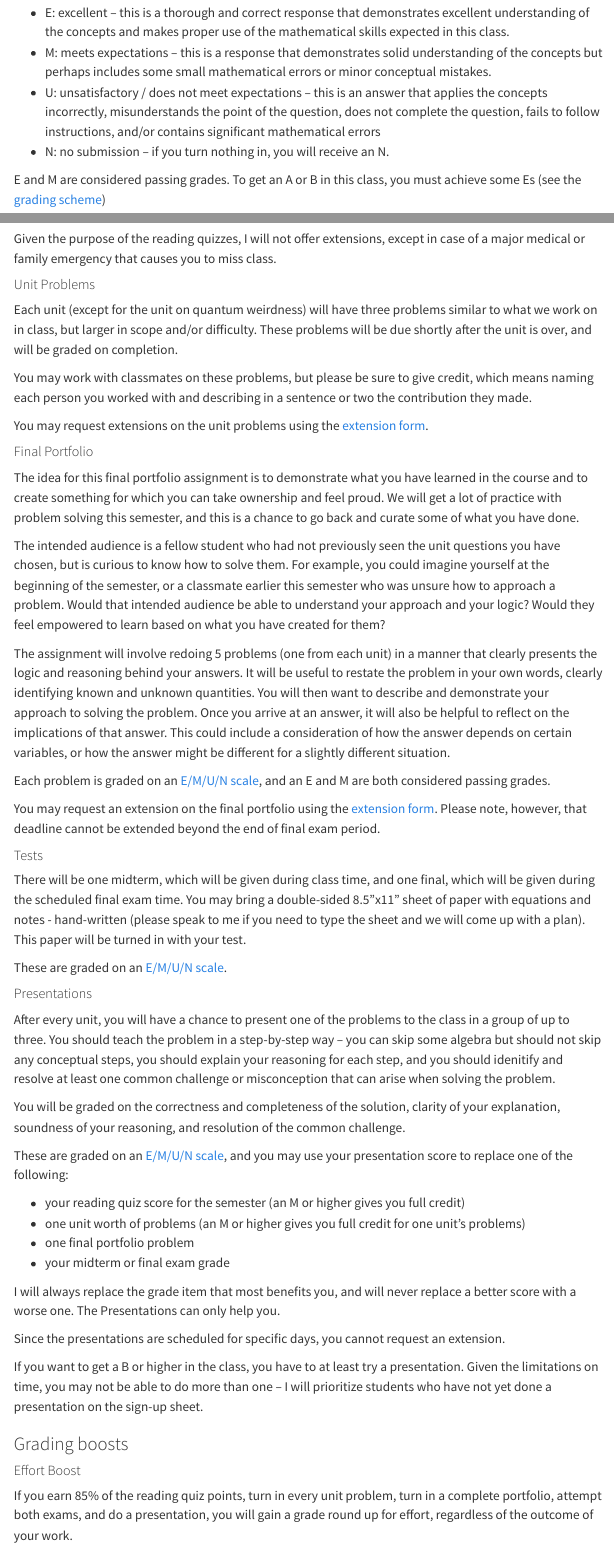
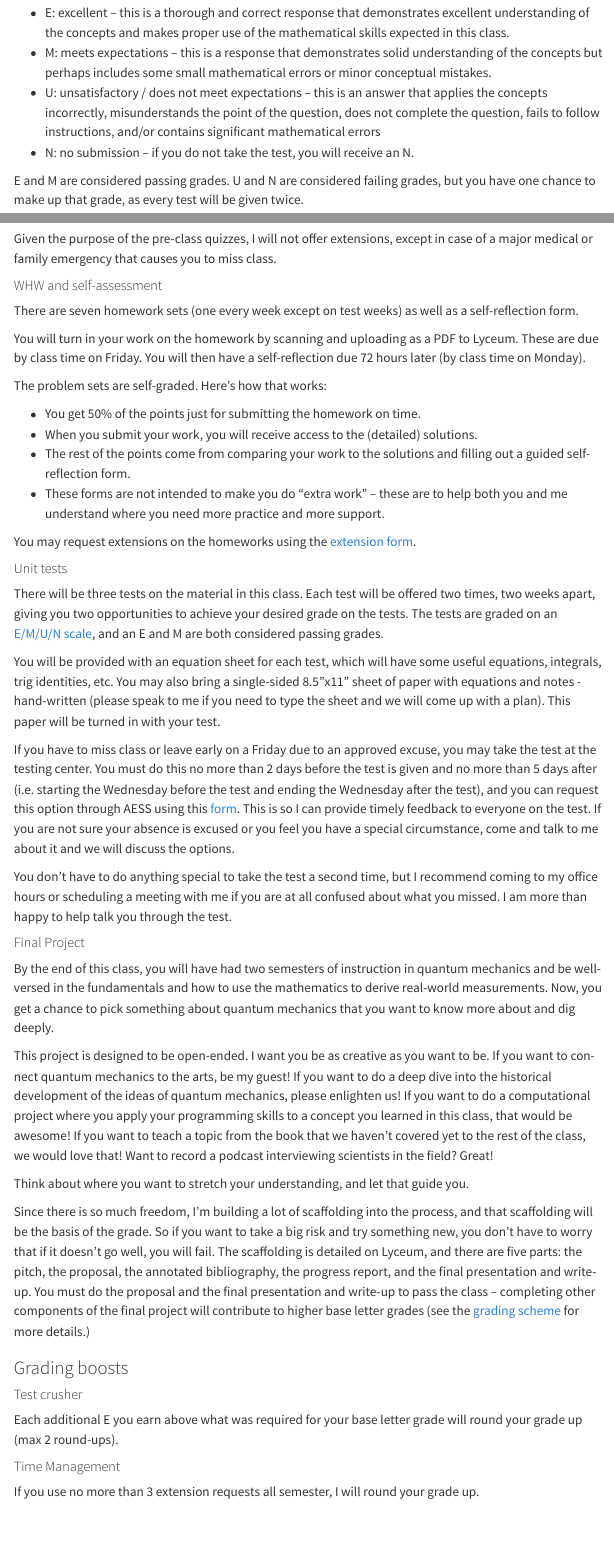
Before and after one commit to PHYS409/Winter2025, a Quarto document (syllabus.qmd): the page in a window 1100 px wide, from 2250 px down before the commit and from 2370 px down after it, so that both start at the same text, and a second part further down, joined at a grey line. Rendered offline with R 4.5, knitr and Pandoc in place of Quarto, with nearby package versions; menus at the side of the page are left out.

Commit message:
Completed syllabus with assignments and grade boosts.

```diff
--- a/syllabus.qmd
+++ b/syllabus.qmd
@@ -77,6 +77,6 @@ The unit tests will be graded on the following scale:
 - E: excellent -- this is a thorough and correct response that demonstrates excellent understanding of the concepts and makes proper use of the mathematical skills expected in this class.
 - M: meets expectations -- this is a response that demonstrates solid understanding of the concepts but perhaps includes some small mathematical errors or minor conceptual mistakes.
 - U: unsatisfactory / does not meet expectations -- this is an answer that applies the concepts incorrectly, misunderstands the point of the question, does not complete the question, fails to follow instructions, and/or contains significant mathematical errors
-- N: no submission -- if you turn nothing in, you will receive an N.
+- N: no submission -- if you do not take the test, you will receive an N.
 
-E and M are considered passing grades. To get an A or B in this class, you must achieve some Es (see the [grading scheme](#gradingscheme))
+E and M are considered passing grades. U and N are considered failing grades, but you have one chance to make up that grade, as every test will be given twice.
@@ -95,60 +93,50 @@ In order to get the most out of class, you need to prepare. We will spend most o
 
-Given the purpose of the reading quizzes, I will not offer extensions, except in case of a major medical or family emergency that causes you to miss class.
+Given the purpose of the pre-class quizzes, I will not offer extensions, except in case of a major medical or family emergency that causes you to miss class.
 
-#### Unit Problems {#practice}
+#### WHW and self-assessment {#whw}
 
-Each unit (except for the unit on quantum weirdness) will have three problems similar to what we work on in class, but larger in scope and/or difficulty. These problems will be due shortly after the unit is over, and will be graded on completion.
+There are seven homework sets (one every week except on test weeks) as well as a self-reflection form.
 
-You may work with classmates on these problems, but please be sure to give credit, which means naming each person you worked with and describing in a sentence or two the contribution they made.
+You will turn in your work on the homework by scanning and uploading as a PDF to Lyceum. These are due by class time on Friday. You will then have a self-reflection due 72 hours later (by class time on Monday).
 
-You may request extensions on the unit problems using the [extension form](https://forms.gle/eFx7y7FoSdoukKGC6).
+The problem sets are self-graded. Here’s how that works:
 
+-   You get 50% of the points just for submitting the homework on time.
+-   When you submit your work, you will receive access to the (detailed) solutions.
+-   The rest of the points come from comparing your work to the solutions and filling out a guided self-reflection form.
+-   These forms are not intended to make you do “extra work” – these are to help both you and me understand where you need more practice and more support.
 
-#### Final Portfolio {#portfolio}
+You may request extensions on the homeworks using the [extension form](https://forms.gle/eFx7y7FoSdoukKGC6).
 
-The idea for this final portfolio assignment is to demonstrate what you have learned in the course and to create something for which you can take ownership and feel proud. We will get a lot of practice with problem solving this semester, and this is a chance to go back and curate some of what you have done.
+#### Unit tests {#tests}
 
-The intended audience is a fellow student who had not previously seen the unit questions you have chosen, but is curious to know how to solve them. For example, you could imagine yourself at the beginning of the semester, or a classmate earlier this semester who was unsure how to approach a problem. Would that intended audience be able to understand your approach and your logic? Would they feel empowered to learn based on what you have created for them?
+There will be three tests on the material in this class. Each test will be offered two times, two weeks apart, giving you two opportunities to achieve your desired grade on the tests. The tests are graded on an [E/M/U/N scale](#emun), and an E and M are both considered passing grades.
 
-The assignment will involve redoing 5 problems (one from each unit) in a manner that clearly presents the logic and reasoning behind your answers. It will be useful to restate the problem in your own words, clearly identifying known and unknown quantities. You will then want to describe and demonstrate your approach to solving the problem. Once you arrive at an answer, it will also be helpful to reflect on the implications of that answer. This could include a consideration of how the answer depends on certain variables, or how the answer might be different for a slightly different situation.
+You will be provided with an equation sheet for each test, which will have some useful equations, integrals, trig identities, etc. You may also bring a single-sided 8.5"x11" sheet of paper with equations and notes - hand-written (please speak to me if you need to type the sheet and we will come up with a plan). This paper will be turned in with your test.
 
-Each problem is graded on an [E/M/U/N scale](#emun), and an E and M are both considered passing grades.
+If you have to miss class or leave early on a Friday due to an approved excuse, you may take the test at the testing center. You must do this no more than 2 days before the test is given and no more than 5 days after (i.e. starting the Wednesday before the test and ending the Wednesday after the test), and you can request this option through AESS using this [form](https://www.bates.edu/accessible-education-student-support/makeup-exam-requests/). This is so I can provide timely feedback to everyone on the test. If you are not sure your absence is excused or you feel you have a special circumstance, come and talk to me about it and we will discuss the options.
 
-You may request an extension on the final portfolio using the [extension form](https://forms.gle/eFx7y7FoSdoukKGC6). Please note, however, that deadline cannot be extended beyond the end of final exam period.
+You don't have to do anything special to take the test a second time, but I recommend coming to my office hours or scheduling a meeting with me if you are at all confused about what you missed. I am more than happy to help talk you through the test.
 
-#### Tests {#tests}
+#### Final Project {#project}
 
-There will be one midterm, which will be given during class time, and one final, which will be given during the scheduled final exam time. You may bring a double-sided 8.5"x11" sheet of paper with equations and notes - hand-written (please speak to me if you need to type the sheet and we will come up with a plan). This paper will be turned in with your test.
+By the end of this class, you will have had two semesters of instruction in quantum mechanics and be well-versed in the fundamentals and how to use the mathematics to derive real-world measurements. Now, you get a chance to pick something about quantum mechanics that you want to know more about and dig deeply.
 
-These are graded on an [E/M/U/N scale](#emun).
+This project is designed to be open-ended. I want you be as creative as you want to be. If you want to con- nect quantum mechanics to the arts, be my guest! If you want to do a deep dive into the historical development of the ideas of quantum mechanics, please enlighten us! If you want to do a computational project where you apply your programming skills to a concept you learned in this class, that would be awesome! If you want to teach a topic from the book that we haven’t covered yet to the rest of the class, we would love that! Want to record a podcast interviewing scientists in the field? Great!
 
-#### Presentations {#presentations}
+Think about where you want to stretch your understanding, and let that guide you.
 
-After every unit, you will have a chance to present one of the problems to the class in a group of up to three. You should teach the problem in a step-by-step way -- you can skip some algebra but should not skip any conceptual steps, you should explain your reasoning for each step, and you should idenitify and resolve at least one common challenge or misconception that can arise when solving the problem.
-
-You will be graded on the correctness and completeness of the solution, clarity of your explanation, soundness of your reasoning, and resolution of the common challenge.
-
-These are graded on an [E/M/U/N scale](#emun), and you may use your presentation score to replace one of the following:
-
-- your reading quiz score for the semester (an M or higher gives you full credit)
-- one unit worth of problems (an M or higher gives you full credit for one unit's problems)
-- one final portfolio problem
-- your midterm or final exam grade
-
-I will always replace the grade item that most benefits you, and will never replace a better score with a worse one. The Presentations can only help you.
-
-Since the presentations are scheduled for specific days, you cannot request an extension.
-
-If you want to get a B or higher in the class, you have to at least try a presentation. Given the limitations on time, you may not be able to do more than one -- I will prioritize students who have not yet done a presentation on the sign-up sheet.
+Since there is so much freedom, I’m building a lot of scaffolding into the process, and that scaffolding will be the basis of the grade. So if you want to take a big risk and try something new, you don’t have to worry that if it doesn’t go well, you will fail. The scaffolding is detailed on Lyceum, and there are five parts: the pitch, the proposal, the annotated bibliography, the progress report, and the final presentation and write-up. You must do the proposal and the final presentation and write-up to pass the class -- completing other components of the final project will contribute to higher base letter grades (see the [grading scheme](#gradingscheme) for more details.)
 
 :::
 
 ### Grading boosts
 
 ::: panel-tabset
-#### Effort Boost
+#### Test crusher
 
-If you earn 85% of the reading quiz points, turn in every unit problem, turn in a complete portfolio, attempt both exams, and do a presentation, you will gain a grade round up for effort, regardless of the outcome of your work.
+Each additional E you earn above what was required for your base letter grade will round your grade up (max 2 round-ups).
 
-#### Problem-Solver Boost
+#### Time Management
+If you use no more than 3 extension requests all semester, I will round your grade up.
 
```
Also changed, not shown: docs/search.json, images/PHYS409_GradeBundles.jpg, syllabus.qmd (36 more changed lines), 3 other files.
